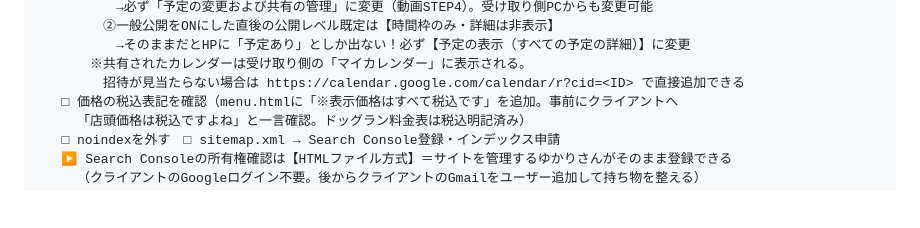
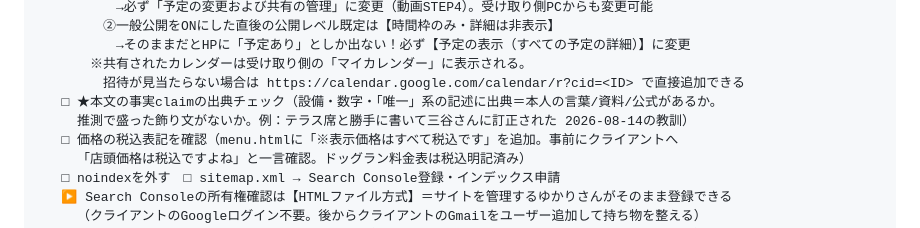
Before and after one commit to kansai-web/byron-time-web, a Markdown page: _setting-daichou.md, the part around the change. Drawn GitHub-style; blank space fills up the shorter version.

Commit message:
台帳：公開前チェックに「事実claimの出典チェック」を追加（テラス席の教訓）

```diff
--- a/_setting-daichou.md
+++ b/_setting-daichou.md
@@ -229,6 +229,8 @@ GitHub（kansai-web）　　　→ iPhoneのパスワードアプリに保存
      　　　→そのままだとHPに「予定あり」としか出ない！必ず【予定の表示（すべての予定の詳細）】に変更
      　※共有されたカレンダーは受け取り側の「マイカレンダー」に表示される。
      　　招待が見当たらない場合は https://calendar.google.com/calendar/r?cid=<ID> で直接追加できる
+   □ ★本文の事実claimの出典チェック（設備・数字・「唯一」系の記述に出典＝本人の言葉/資料/公式があるか。
+     推測で盛った飾り文がないか。例：テラス席と勝手に書いて三谷さんに訂正された 2026-08-14の教訓）
    □ 価格の税込表記を確認（menu.htmlに「※表示価格はすべて税込です」を追加。事前にクライアントへ
      「店頭価格は税込ですよね」と一言確認。ドッグラン料金表は税込明記済み）
    □ noindexを外す　□ sitemap.xml → Search Console登録・インデックス申請
```
